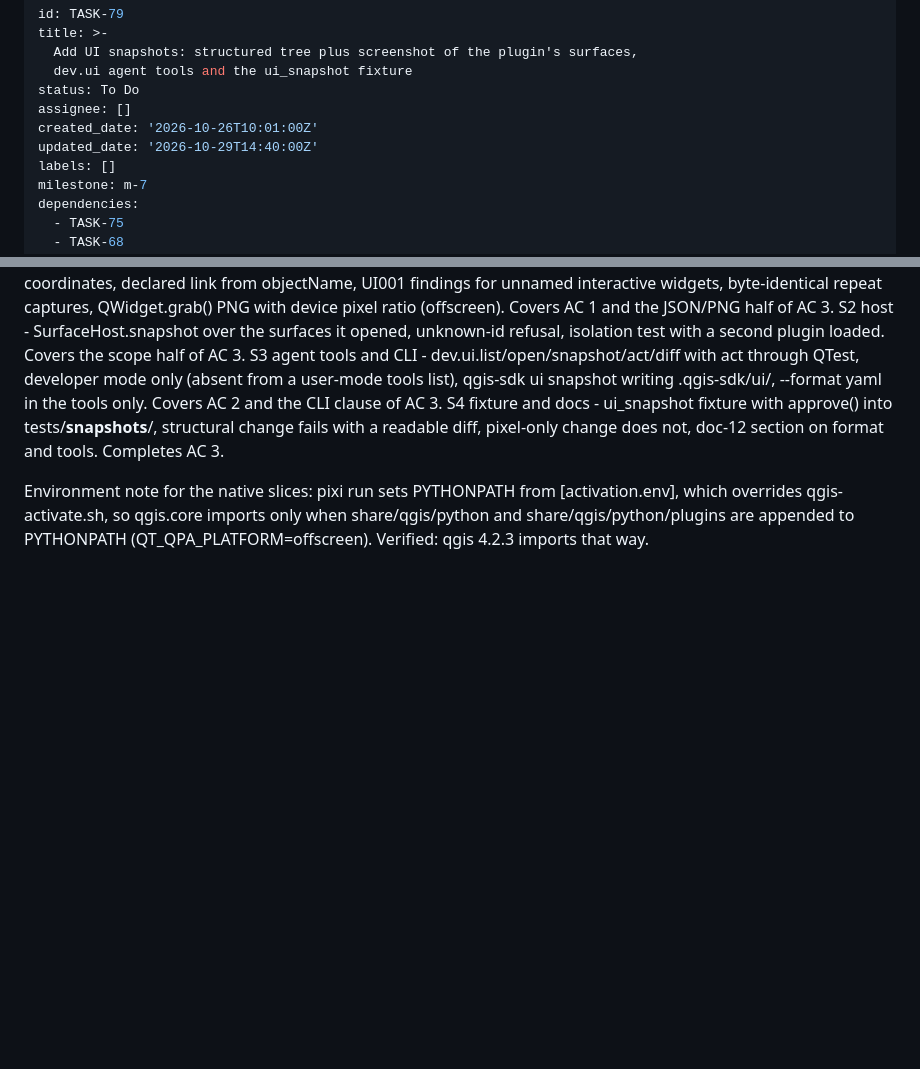
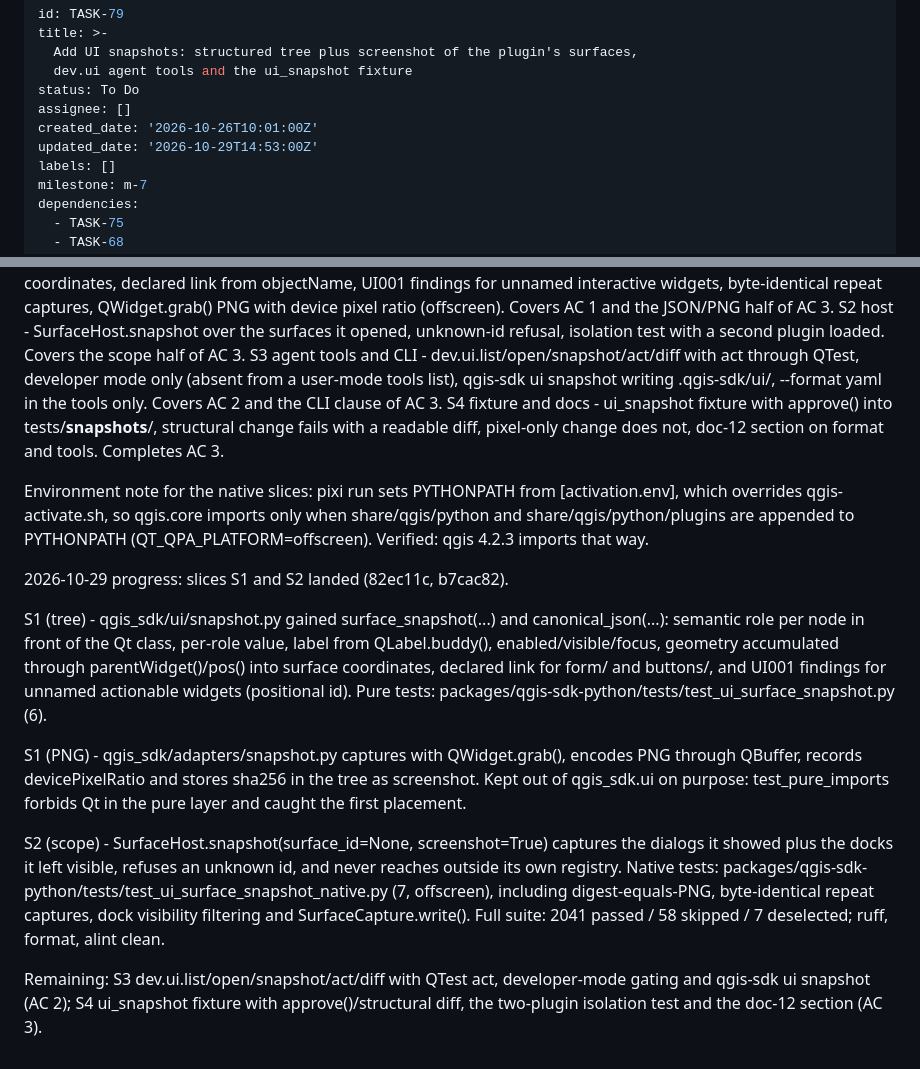
Before and after one commit to Archont561/qgis-sdk, a Markdown page: backlog/tasks/task-79 - Add-UI-snapshots-structured-tree-plus-screenshot-of-the-plugins-surfaces-dev.ui-agent-tools-and-the-ui_snapshot-fixture.md, 2 parts joined by grey strips. Drawn GitHub-style; blank space fills up the shorter version.

Commit message:
docs(backlog): record TASK-79 slices S1 and S2
Co-authored-by: arena-agent <297053741+arena-agent@users.noreply.github.com>

```diff
--- a/backlog/tasks/task-79 - Add-UI-snapshots-structured-tree-plus-screenshot-of-the-plugins-surfaces-dev.ui-agent-tools-and-the-ui_snapshot-fixture.md
+++ b/backlog/tasks/task-79 - Add-UI-snapshots-structured-tree-plus-screenshot-of-the-plugins-surfaces-dev.ui-agent-tools-and-the-ui_snapshot-fixture.md
@@ -6,7 +6,7 @@ title: >-
 status: To Do
 assignee: []
 created_date: '2026-10-26T10:01:00Z'
-updated_date: '2026-10-29T14:40:00Z'
+updated_date: '2026-10-29T14:53:00Z'
 labels: []
 milestone: m-7
 dependencies:
@@ -53,4 +53,14 @@ S3 agent tools and CLI - dev.ui.list/open/snapshot/act/diff with act through QTe
 S4 fixture and docs - ui_snapshot fixture with approve() into tests/__snapshots__/, structural change fails with a readable diff, pixel-only change does not, doc-12 section on format and tools. Completes AC 3.
 
 Environment note for the native slices: pixi run sets PYTHONPATH from [activation.env], which overrides qgis-activate.sh, so qgis.core imports only when share/qgis/python and share/qgis/python/plugins are appended to PYTHONPATH (QT_QPA_PLATFORM=offscreen). Verified: qgis 4.2.3 imports that way.
+
+2026-10-29 progress: slices S1 and S2 landed (82ec11c, b7cac82).
+
+S1 (tree) - qgis_sdk/ui/snapshot.py gained surface_snapshot(...) and canonical_json(...): semantic role per node in front of the Qt class, per-role value, label from QLabel.buddy(), enabled/visible/focus, geometry accumulated through parentWidget()/pos() into surface coordinates, declared link for form/<field> and buttons/<name>, and UI001 findings for unnamed actionable widgets (positional id). Pure tests: packages/qgis-sdk-python/tests/test_ui_surface_snapshot.py (6).
+
+S1 (PNG) - qgis_sdk/adapters/snapshot.py captures with QWidget.grab(), encodes PNG through QBuffer, records devicePixelRatio and stores sha256 in the tree as screenshot. Kept out of qgis_sdk.ui on purpose: test_pure_imports forbids Qt in the pure layer and caught the first placement.
+
+S2 (scope) - SurfaceHost.snapshot(surface_id=None, screenshot=True) captures the dialogs it showed plus the docks it left visible, refuses an unknown id, and never reaches outside its own registry. Native tests: packages/qgis-sdk-python/tests/test_ui_surface_snapshot_native.py (7, offscreen), including digest-equals-PNG, byte-identical repeat captures, dock visibility filtering and SurfaceCapture.write(). Full suite: 2041 passed / 58 skipped / 7 deselected; ruff, format, alint clean.
+
+Remaining: S3 dev.ui.list/open/snapshot/act/diff with QTest act, developer-mode gating and qgis-sdk ui snapshot <action> (AC 2); S4 ui_snapshot fixture with approve()/structural diff, the two-plugin isolation test and the doc-12 section (AC 3).
 <!-- SECTION:NOTES:END -->
```
